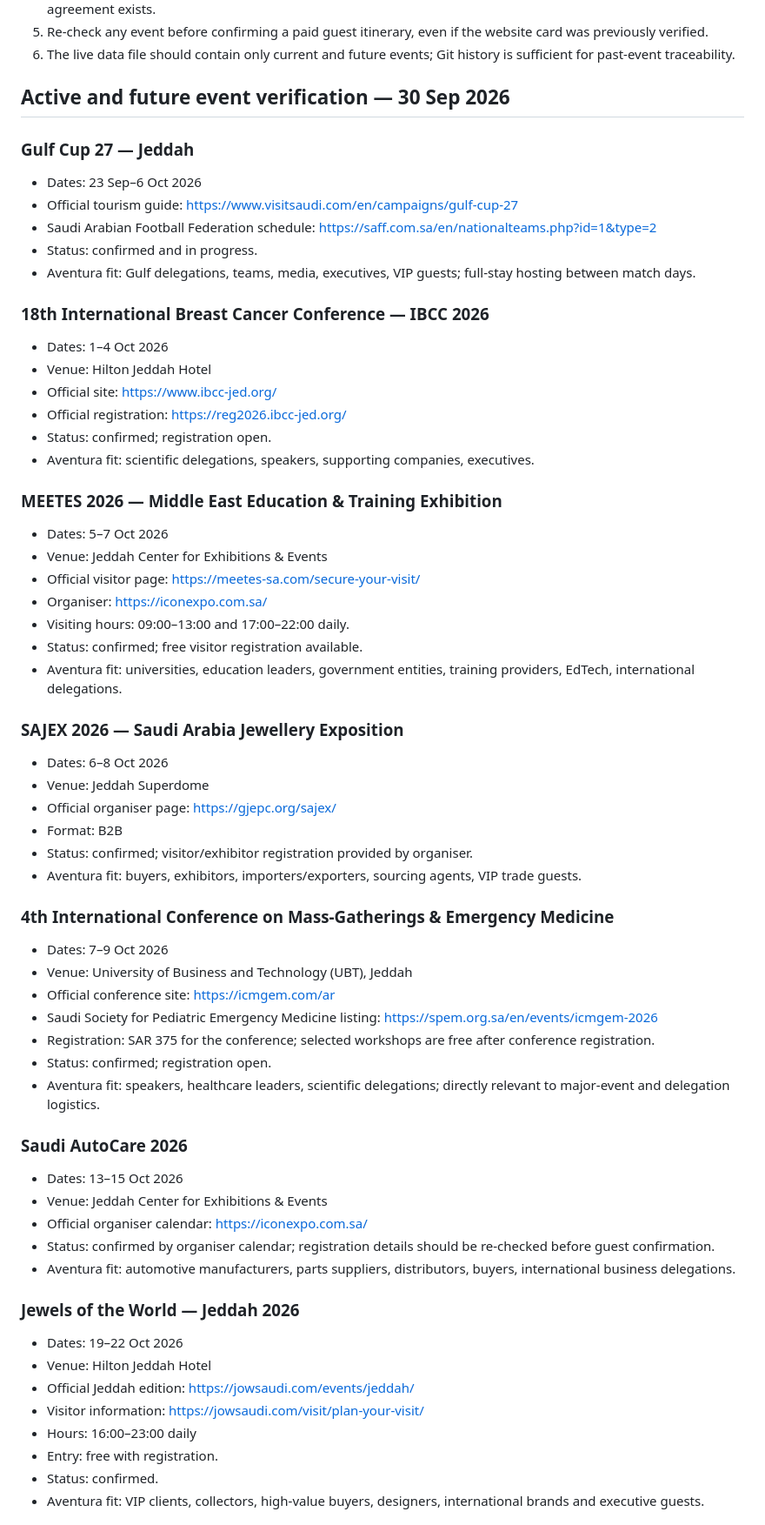
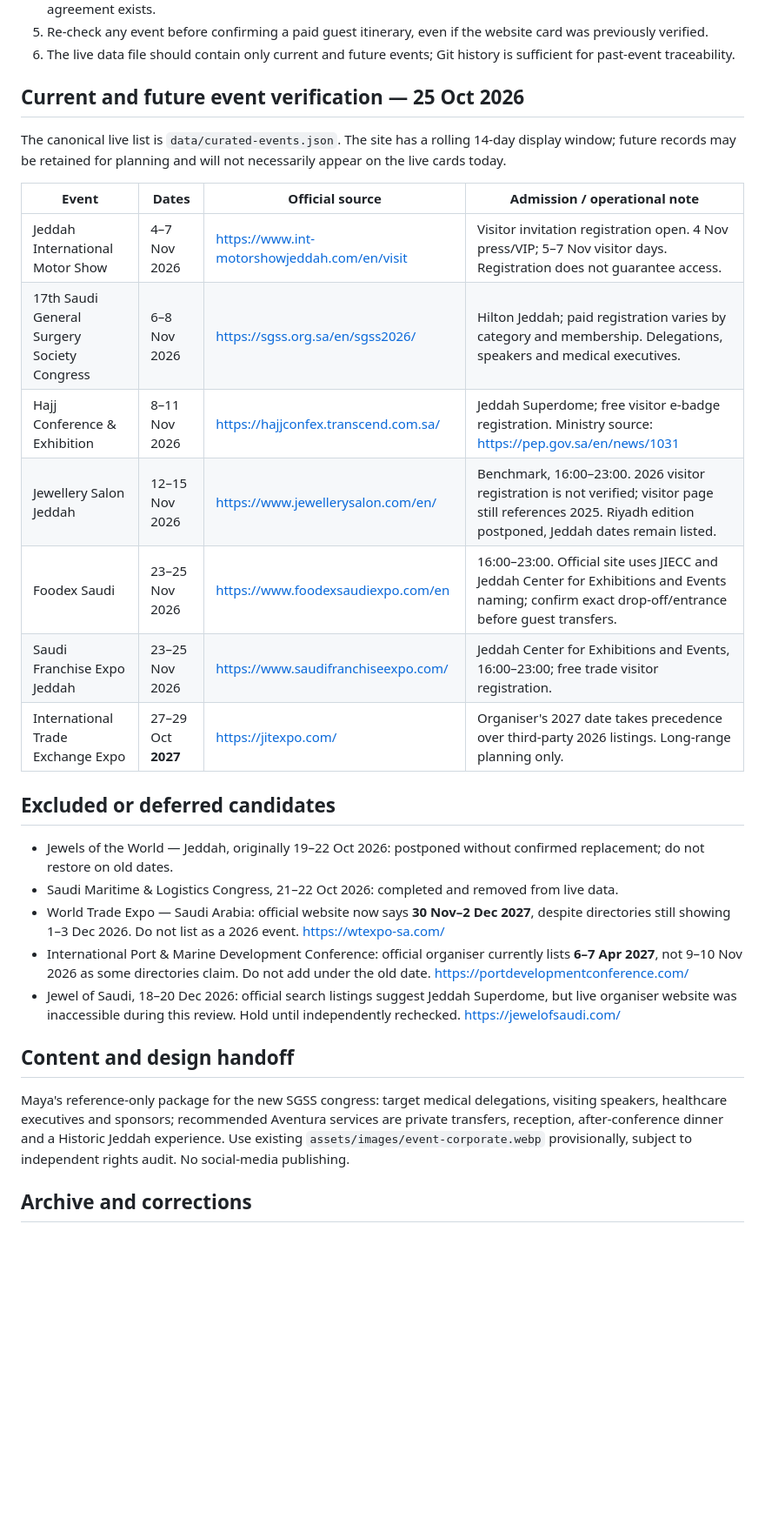
Before and after one commit to zk8pr4pbcy-sudo/aventura, a Markdown page: docs/CURATED_CALENDAR_SOURCES.md, the part around one of its changes. Shown at 87% size. Drawn GitHub-style; blank space fills up the shorter version.

Commit message:
docs(events): refresh source ledger and correct postponed or rescheduled listings

```diff
--- a/docs/CURATED_CALENDAR_SOURCES.md
+++ b/docs/CURATED_CALENDAR_SOURCES.md
@@ -39,63 +39,31 @@ Rules:
 5. Re-check any event before confirming a paid guest itinerary, even if the website card was previously verified.
 6. The live data file should contain only current and future events; Git history is sufficient for past-event traceability.
 
-## Active and future event verification — 30 Sep 2026
+## Current and future event verification — 25 Oct 2026
 
-### Gulf Cup 27 — Jeddah
-- Dates: 23 Sep–6 Oct 2026
-- Official tourism guide: https://www.visitsaudi.com/en/campaigns/gulf-cup-27
-- Saudi Arabian Football Federation schedule: https://saff.com.sa/en/nationalteams.php?id=1&type=2
-- Status: confirmed and in progress.
-- Aventura fit: Gulf delegations, teams, media, executives, VIP guests; full-stay hosting between match days.
+The canonical live list is `data/curated-events.json`. The site has a rolling 14-day display window; future records may be retained for planning and will not necessarily appear on the live cards today.
 
-### 18th International Breast Cancer Conference — IBCC 2026
-- Dates: 1–4 Oct 2026
-- Venue: Hilton Jeddah Hotel
-- Official site: https://www.ibcc-jed.org/
-- Official registration: https://reg2026.ibcc-jed.org/
-- Status: confirmed; registration open.
-- Aventura fit: scientific delegations, speakers, supporting companies, executives.
+| Event | Dates | Official source | Admission / operational note |
+| --- | --- | --- | --- |
+| Jeddah International Motor Show | 4–7 Nov 2026 | https://www.int-motorshowjeddah.com/en/visit | Visitor invitation registration open. 4 Nov press/VIP; 5–7 Nov visitor days. Registration does not guarantee access. |
+| 17th Saudi General Surgery Society Congress | 6–8 Nov 2026 | https://sgss.org.sa/en/sgss2026/ | Hilton Jeddah; paid registration varies by category and membership. Delegations, speakers and medical executives. |
+| Hajj Conference & Exhibition | 8–11 Nov 2026 | https://hajjconfex.transcend.com.sa/ | Jeddah Superdome; free visitor e-badge registration. Ministry source: https://pep.gov.sa/en/news/1031 |
+| Jewellery Salon Jeddah | 12–15 Nov 2026 | https://www.jewellerysalon.com/en/ | Benchmark, 16:00–23:00. 2026 visitor registration is not verified; visitor page still references 2025. Riyadh edition postponed, Jeddah dates remain listed. |
+| Foodex Saudi | 23–25 Nov 2026 | https://www.foodexsaudiexpo.com/en | 16:00–23:00. Official site uses JIECC and Jeddah Center for Exhibitions and Events naming; confirm exact drop-off/entrance before guest transfers. |
+| Saudi Franchise Expo Jeddah | 23–25 Nov 2026 | https://www.saudifranchiseexpo.com/ | Jeddah Center for Exhibitions and Events, 16:00–23:00; free trade visitor registration. |
+| International Trade Exchange Expo | 27–29 Oct **2027** | https://jitexpo.com/ | Organiser's 2027 date takes precedence over third-party 2026 listings. Long-range planning only. |
 
-### MEETES 2026 — Middle East Education & Training Exhibition
-- Dates: 5–7 Oct 2026
-- Venue: Jeddah Center for Exhibitions & Events
-- Official visitor page: https://meetes-sa.com/secure-your-visit/
-- Organiser: https://iconexpo.com.sa/
-- Visiting hours: 09:00–13:00 and 17:00–22:00 daily.
-- Status: confirmed; free visitor registration available.
-- Aventura fit: universities, education leaders, government entities, training providers, EdTech, international delegations.
+## Excluded or deferred candidates
 
-### SAJEX 2026 — Saudi Arabia Jewellery Exposition
-- Dates: 6–8 Oct 2026
-- Venue: Jeddah Superdome
-- Official organiser page: https://gjepc.org/sajex/
-- Format: B2B
-- Status: confirmed; visitor/exhibitor registration provided by organiser.
-- Aventura fit: buyers, exhibitors, importers/exporters, sourcing agents, VIP trade guests.
+- Jewels of the World — Jeddah, originally 19–22 Oct 2026: postponed without confirmed replacement; do not restore on old dates.
+- Saudi Maritime & Logistics Congress, 21–22 Oct 2026: completed and removed from live data.
+- World Trade Expo — Saudi Arabia: official website now says **30 Nov–2 Dec 2027**, despite directories still showing 1–3 Dec 2026. Do not list as a 2026 event. https://wtexpo-sa.com/
+- International Port & Marine Development Conference: official organiser currently lists **6–7 Apr 2027**, not 9–10 Nov 2026 as some directories claim. Do not add under the old date. https://portdevelopmentconference.com/
+- Jewel of Saudi, 18–20 Dec 2026: official search listings suggest Jeddah Superdome, but live organiser website was inaccessible during this review. Hold until independently rechecked. https://jewelofsaudi.com/
 
-### 4th International Conference on Mass-Gatherings & Emergency Medicine
-- Dates: 7–9 Oct 2026
-- Venue: University of Business and Technology (UBT), Jeddah
-- Official conference site: https://icmgem.com/ar
-- Saudi Society for Pediatric Emergency Medicine listing: https://spem.org.sa/en/events/icmgem-2026
-- Registration: SAR 375 for the conference; selected workshops are free after conference registration.
-- Status: confirmed; registration open.
-- Aventura fit: speakers, healthcare leaders, scientific delegations; directly relevant to major-event and delegation logistics.
+## Content and design handoff
 
-### Saudi AutoCare 2026
-- Dates: 13–15 Oct 2026
-- Venue: Jeddah Center for Exhibitions & Events
-- Official organiser calendar: https://iconexpo.com.sa/
-- Status: confirmed by organiser calendar; registration details should be re-checked before guest confirmation.
-- Aventura fit: automotive manufacturers, parts suppliers, distributors, buyers, international business delegations.
+Maya's reference-only package for the new SGSS congress: target medical delegations, visiting speakers, healthcare executives and sponsors; recommended Aventura services are private transfers, reception, after-conference dinner and a Historic Jeddah experience. Use existing `assets/images/event-corporate.webp` provisionally, subject to independent rights audit. No social-media publishing.
 
-### Jewels of the World — Jeddah 2026
-- Dates: 19–22 Oct 2026
-- Venue: Hilton Jeddah Hotel
-- Official Jeddah edition: https://jowsaudi.com/events/jeddah/
-- Visitor information: https://jowsaudi.com/visit/plan-your-visit/
-- Hours: 16:00–23:00 daily
-- Entry: free with registration.
-- Status: confirmed.
-- Aventura fit: VIP clients, collectors, high-value buyers, designers, international brands and executive guests.
+## Archive and corrections
 
```
Also changed, not shown: other parts of docs/CURATED_CALENDAR_SOURCES.md (+7 -33 lines).
